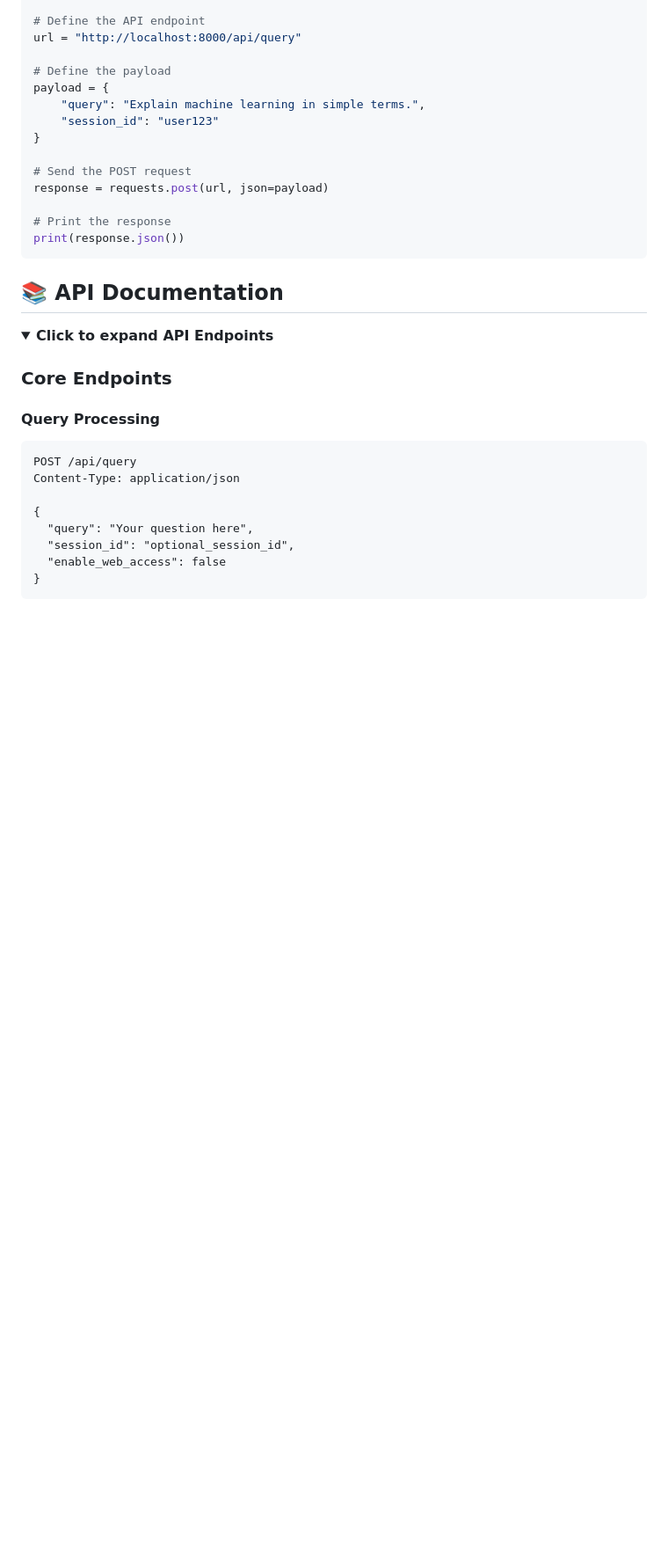
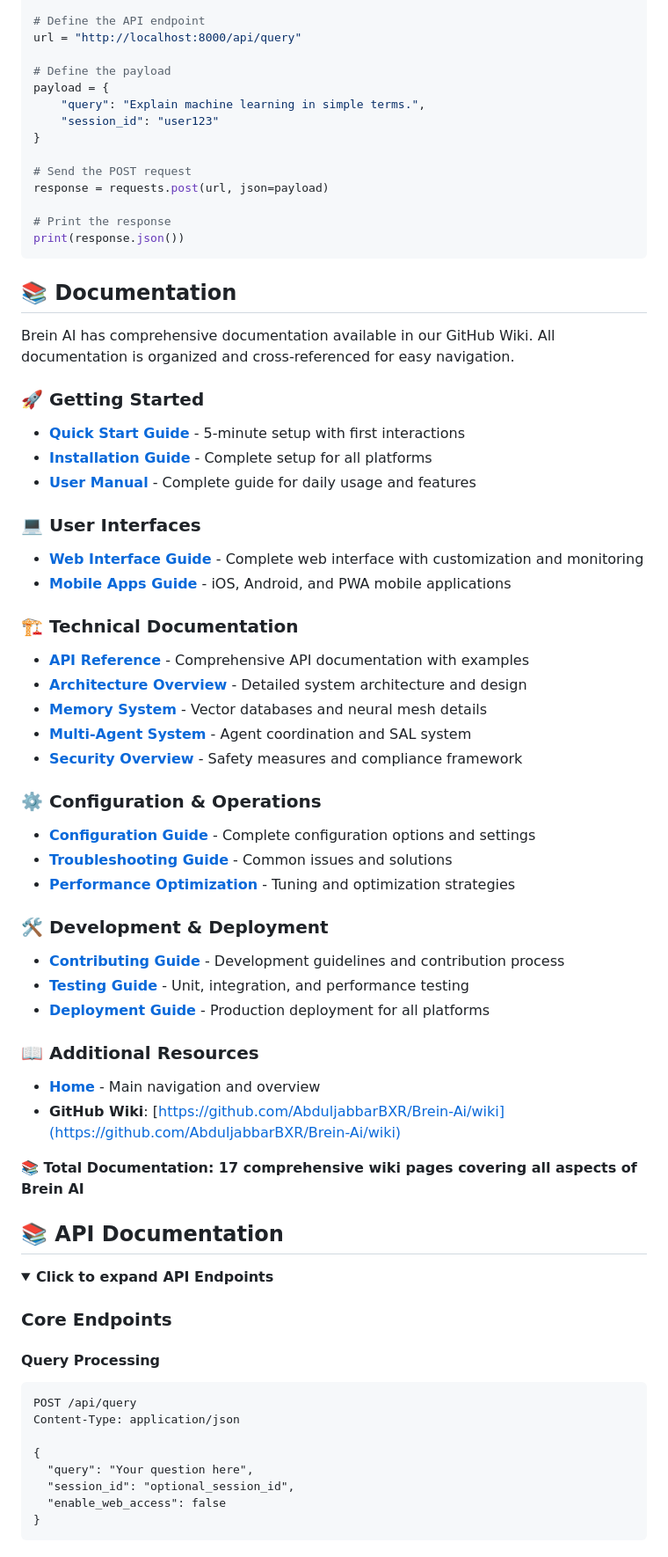
Before and after one commit to AbduljabbarBXR/Brein-Ai, a Markdown page: README.md, the part around the change printed below. Shown: that part at 88% size. Rendered like a GitHub page; folded sections open; blank space fills up the shorter version.

````diff
--- a/README.md
+++ b/README.md
@@ -124,6 +125,42 @@ response = requests.post(url, json=payload)
 # Print the response
 print(response.json())
 ```
+
+## 📚 Documentation
+
+Brein AI has comprehensive documentation available in our GitHub Wiki. All documentation is organized and cross-referenced for easy navigation.
+
+### 🚀 Getting Started
+- **[Quick Start Guide](https://github.com/AbduljabbarBXR/Brein-Ai/wiki/Quick-Start)** - 5-minute setup with first interactions
+- **[Installation Guide](https://github.com/AbduljabbarBXR/Brein-Ai/wiki/Installation-Guide)** - Complete setup for all platforms
+- **[User Manual](https://github.com/AbduljabbarBXR/Brein-Ai/wiki/User-Manual)** - Complete guide for daily usage and features
+
+### 💻 User Interfaces
+- **[Web Interface Guide](https://github.com/AbduljabbarBXR/Brein-Ai/wiki/Web-Interface)** - Complete web interface with customization and monitoring
+- **[Mobile Apps Guide](https://github.com/AbduljabbarBXR/Brein-Ai/wiki/Mobile-Apps)** - iOS, Android, and PWA mobile applications
+
+### 🏗️ Technical Documentation
+- **[API Reference](https://github.com/AbduljabbarBXR/Brein-Ai/wiki/API-Reference)** - Comprehensive API documentation with examples
+- **[Architecture Overview](https://github.com/AbduljabbarBXR/Brein-Ai/wiki/Architecture-Overview)** - Detailed system architecture and design
+- **[Memory System](https://github.com/AbduljabbarBXR/Brein-Ai/wiki/Memory-System)** - Vector databases and neural mesh details
+- **[Multi-Agent System](https://github.com/AbduljabbarBXR/Brein-Ai/wiki/Multi-Agent-Architecture)** - Agent coordination and SAL system
+- **[Security Overview](https://github.com/AbduljabbarBXR/Brein-Ai/wiki/Security-Overview)** - Safety measures and compliance framework
+
+### ⚙️ Configuration & Operations
+- **[Configuration Guide](https://github.com/AbduljabbarBXR/Brein-Ai/wiki/Configuration)** - Complete configuration options and settings
+- **[Troubleshooting Guide](https://github.com/AbduljabbarBXR/Brein-Ai/wiki/Troubleshooting)** - Common issues and solutions
+- **[Performance Optimization](https://github.com/AbduljabbarBXR/Brein-Ai/wiki/Performance-Optimization)** - Tuning and optimization strategies
+
+### 🛠️ Development & Deployment
+- **[Contributing Guide](https://github.com/AbduljabbarBXR/Brein-Ai/wiki/Contributing)** - Development guidelines and contribution process
+- **[Testing Guide](https://github.com/AbduljabbarBXR/Brein-Ai/wiki/Testing)** - Unit, integration, and performance testing
+- **[Deployment Guide](https://github.com/AbduljabbarBXR/Brein-Ai/wiki/Deployment)** - Production deployment for all platforms
+
+### 📖 Additional Resources
+- **[Home](https://github.com/AbduljabbarBXR/Brein-Ai/wiki/Home)** - Main navigation and overview
+- **GitHub Wiki**: [https://github.com/AbduljabbarBXR/Brein-Ai/wiki](https://github.com/AbduljabbarBXR/Brein-Ai/wiki)
+
+**📚 Total Documentation: 17 comprehensive wiki pages covering all aspects of Brein AI**
 
 ## 📚 API Documentation
 
````
Also changed, not shown: other parts of README.md (+1 -0 lines).
